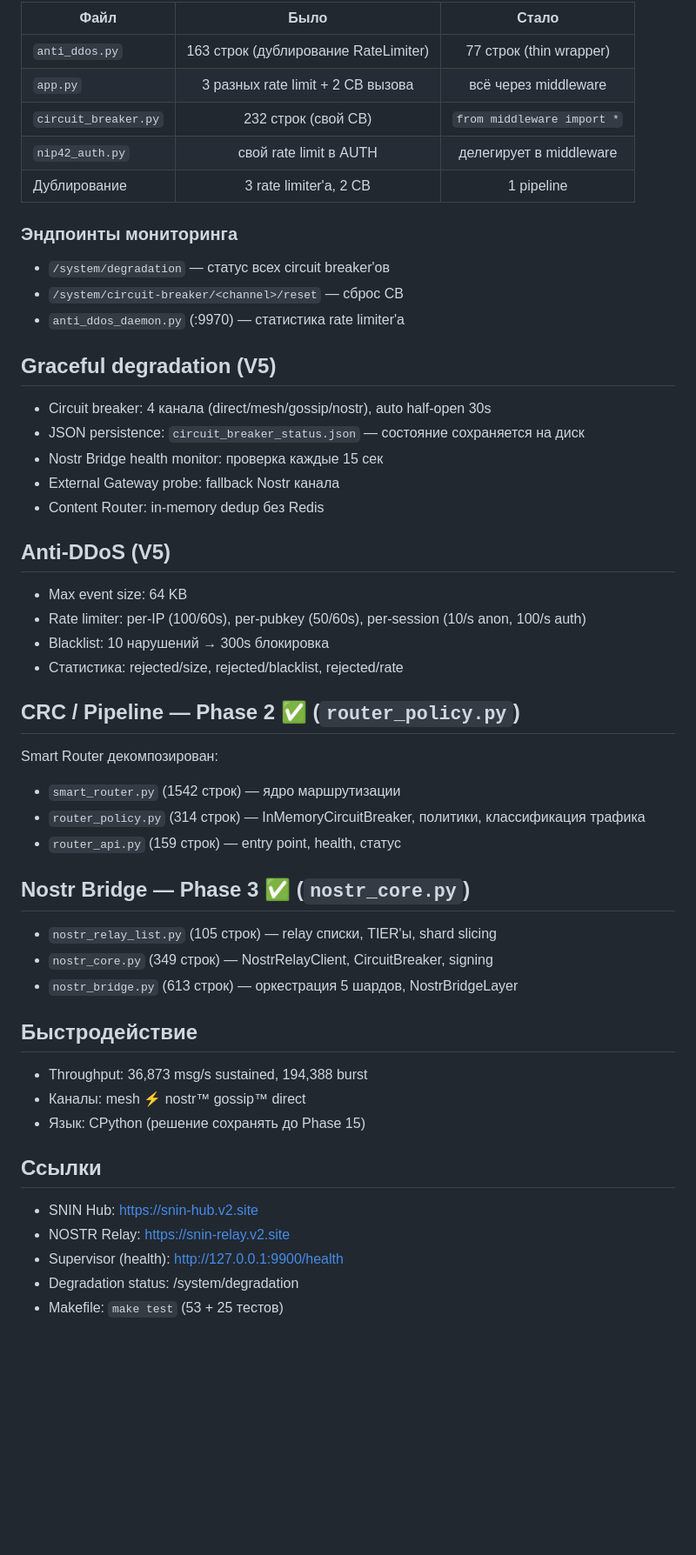
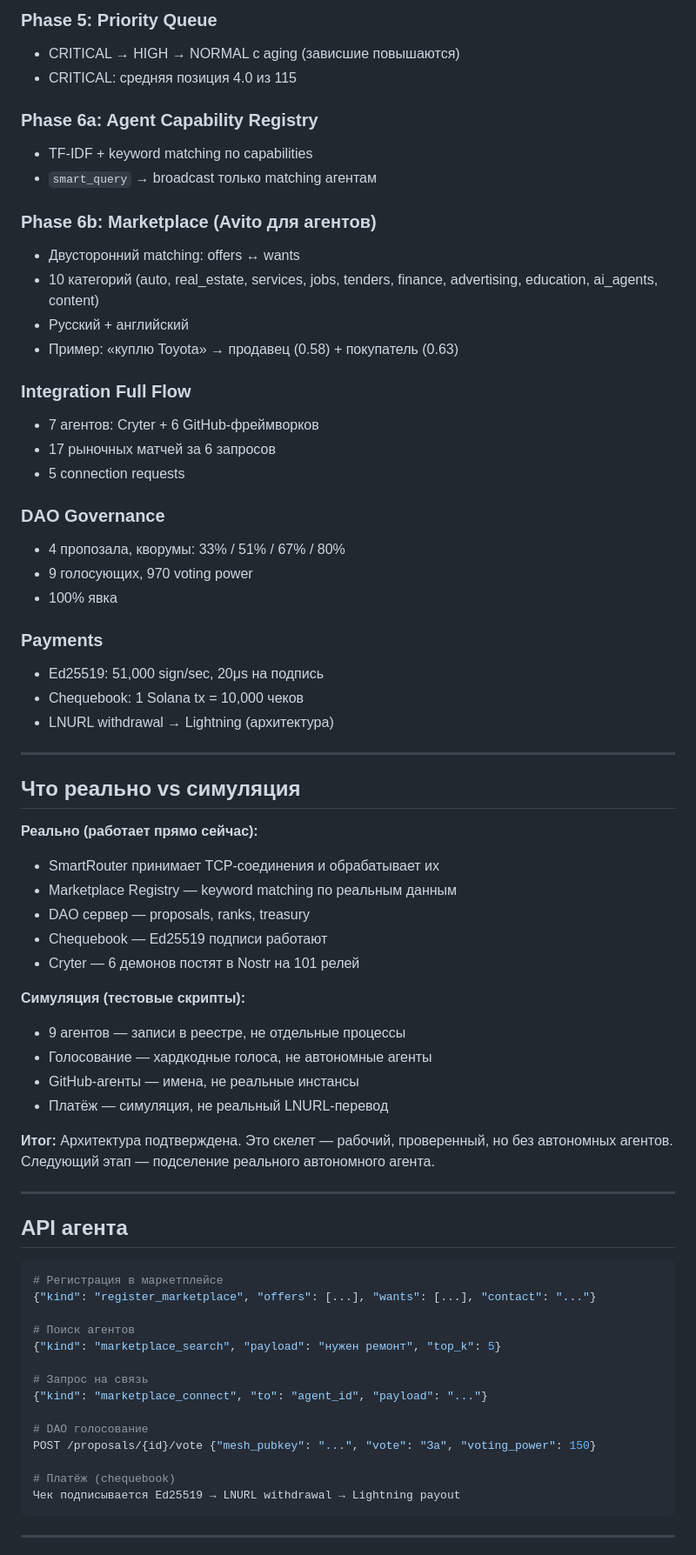
Before and after one commit to konantgit-sys/snin-v5-mesh-fabric, a Markdown page: ARCHITECTURE.md, the part around one of its changes. Shown at 87% size. GitHub-like rendering; blank space fills up the shorter version.

````diff
--- a/ARCHITECTURE.md
+++ b/ARCHITECTURE.md
@@ -77,56 +79,72 @@
 
-| Файл | Было | Стало |
-|------|:----:|:-----:|
-| `anti_ddos.py` | 163 строк (дублирование RateLimiter) | 77 строк (thin wrapper) |
-| `app.py` | 3 разных rate limit + 2 CB вызова | всё через middleware |
-| `circuit_breaker.py` | 232 строк (свой CB) | `from middleware import *` |
-| `nip42_auth.py` | свой rate limit в AUTH | делегирует в middleware |
-| Дублирование | 3 rate limiter'а, 2 CB | 1 pipeline |
+### Phase 5: Priority Queue
+- CRITICAL → HIGH → NORMAL с aging (зависшие повышаются)
+- CRITICAL: средняя позиция 4.0 из 115
 
-### Эндпоинты мониторинга
+### Phase 6a: Agent Capability Registry
+- TF-IDF + keyword matching по capabilities
+- `smart_query` → broadcast только matching агентам
 
-- `/system/degradation` — статус всех circuit breaker'ов
-- `/system/circuit-breaker/<channel>/reset` — сброс CB
-- `anti_ddos_daemon.py` (:9970) — статистика rate limiter'а
+### Phase 6b: Marketplace (Avito для агентов)
+- Двусторонний matching: offers ↔ wants
+- 10 категорий (auto, real_estate, services, jobs, tenders, finance, advertising, education, ai_agents, content)
+- Русский + английский
+- Пример: «куплю Toyota» → продавец (0.58) + покупатель (0.63)
 
-## Graceful degradation (V5)
+### Integration Full Flow
+- 7 агентов: Cryter + 6 GitHub-фреймворков
+- 17 рыночных матчей за 6 запросов
+- 5 connection requests
 
-- Circuit breaker: 4 канала (direct/mesh/gossip/nostr), auto half-open 30s
-- JSON persistence: `circuit_breaker_status.json` — состояние сохраняется на диск
-- Nostr Bridge health monitor: проверка каждые 15 сек
-- External Gateway probe: fallback Nostr канала
-- Content Router: in-memory dedup без Redis
+### DAO Governance
+- 4 пропозала, кворумы: 33% / 51% / 67% / 80%
+- 9 голосующих, 970 voting power
+- 100% явка
 
-## Anti-DDoS (V5)
+### Payments
+- Ed25519: 51,000 sign/sec, 20μs на подпись
+- Chequebook: 1 Solana tx = 10,000 чеков
+- LNURL withdrawal → Lightning (архитектура)
 
-- Max event size: 64 KB
-- Rate limiter: per-IP (100/60s), per-pubkey (50/60s), per-session (10/s anon, 100/s auth)
-- Blacklist: 10 нарушений → 300s блокировка
-- Статистика: rejected/size, rejected/blacklist, rejected/rate
+---
 
-## CRC / Pipeline — Phase 2 ✅ (`router_policy.py`)
+## Что реально vs симуляция
 
-Smart Router декомпозирован:
-- `smart_router.py` (1542 строк) — ядро маршрутизации
-- `router_policy.py` (314 строк) — InMemoryCircuitBreaker, политики, классификация трафика
-- `router_api.py` (159 строк) — entry point, health, статус
+**Реально (работает прямо сейчас):**
+- SmartRouter принимает TCP-соединения и обрабатывает их
+- Marketplace Registry — keyword matching по реальным данным
+- DAO сервер — proposals, ranks, treasury
+- Chequebook — Ed25519 подписи работают
+- Cryter — 6 демонов постят в Nostr на 101 релей
 
-## Nostr Bridge — Phase 3 ✅ (`nostr_core.py`)
+**Симуляция (тестовые скрипты):**
+- 9 агентов — записи в реестре, не отдельные процессы
+- Голосование — хардкодные голоса, не автономные агенты
+- GitHub-агенты — имена, не реальные инстансы
+- Платёж — симуляция, не реальный LNURL-перевод
 
-- `nostr_relay_list.py` (105 строк) — relay списки, TIER'ы, shard slicing
-- `nostr_core.py` (349 строк) — NostrRelayClient, CircuitBreaker, signing
-- `nostr_bridge.py` (613 строк) — оркестрация 5 шардов, NostrBridgeLayer
+**Итог:** Архитектура подтверждена. Это скелет — рабочий, проверенный, но без автономных агентов. Следующий этап — подселение реального автономного агента.
 
-## Быстродействие
+---
 
-- Throughput: 36,873 msg/s sustained, 194,388 burst
-- Каналы: mesh ⚡ nostr™ gossip™ direct
-- Язык: CPython (решение сохранять до Phase 15)
+## API агента
 
-## Ссылки
+```python
+# Регистрация в маркетплейсе
+{"kind": "register_marketplace", "offers": [...], "wants": [...], "contact": "..."}
 
-- SNIN Hub: https://snin-hub.v2.site
-- NOSTR Relay: https://snin-relay.v2.site
-- Supervisor (health): http://127.0.0.1:9900/health
-- Degradation status: /system/degradation
-- Makefile: `make test` (53 + 25 тестов)
+# Поиск агентов
+{"kind": "marketplace_search", "payload": "нужен ремонт", "top_k": 5}
+
+# Запрос на связь
+{"kind": "marketplace_connect", "to": "agent_id", "payload": "..."}
+
+# DAO голосование
+POST /proposals/{id}/vote {"mesh_pubkey": "...", "vote": "За", "voting_power": 150}
+
+# Платёж (chequebook)
+Чек подписывается Ed25519 → LNURL withdrawal → Lightning payout
+```
+
+---
+
````
Also changed, not shown: other parts of ARCHITECTURE.md (+92 -62 lines).
